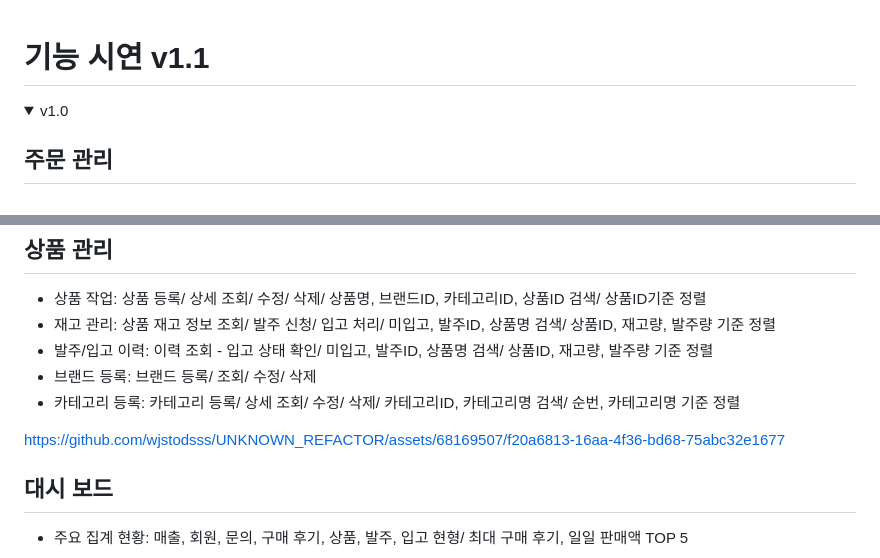
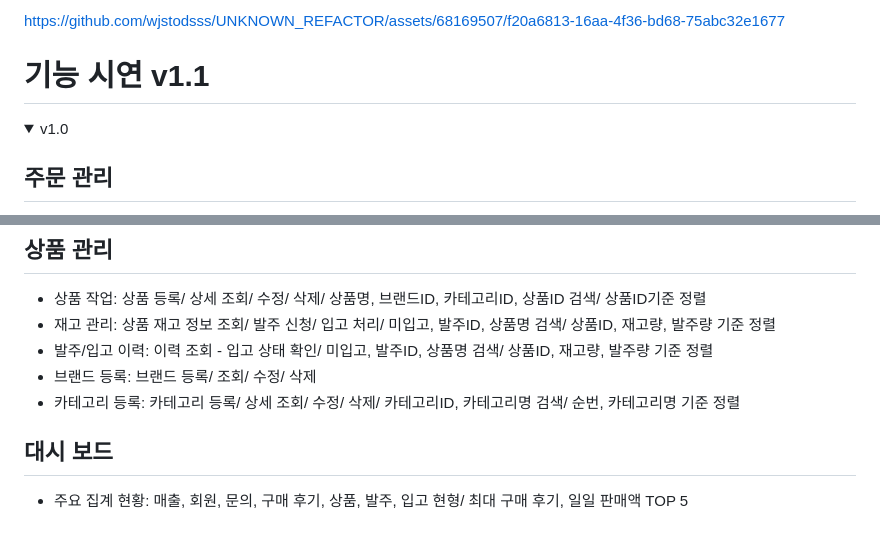
Before and after one commit to wjstodsss/UNKNOWN_REFACTOR, a Markdown page: README.md, 2 parts joined by grey strips. Drawn GitHub-style; folded sections open; blank space fills up the shorter version.

```diff
--- a/README.md
+++ b/README.md
@@ -1,3 +1,5 @@
+https://github.com/wjstodsss/UNKNOWN_REFACTOR/assets/68169507/f20a6813-16aa-4f36-bd68-75abc32e1677
+
 # 기능 시연 v1.1
 <details>
   <summary>v1.0</summary>
@@ -25,7 +27,7 @@
 - 카테고리 등록: 카테고리 등록/ 상세 조회/ 수정/ 삭제/ 카테고리ID, 카테고리명 검색/ 순번, 카테고리명 기준 정렬
 
 
-https://github.com/wjstodsss/UNKNOWN_REFACTOR/assets/68169507/f20a6813-16aa-4f36-bd68-75abc32e1677
+
 
 
 ## 대시 보드
```
